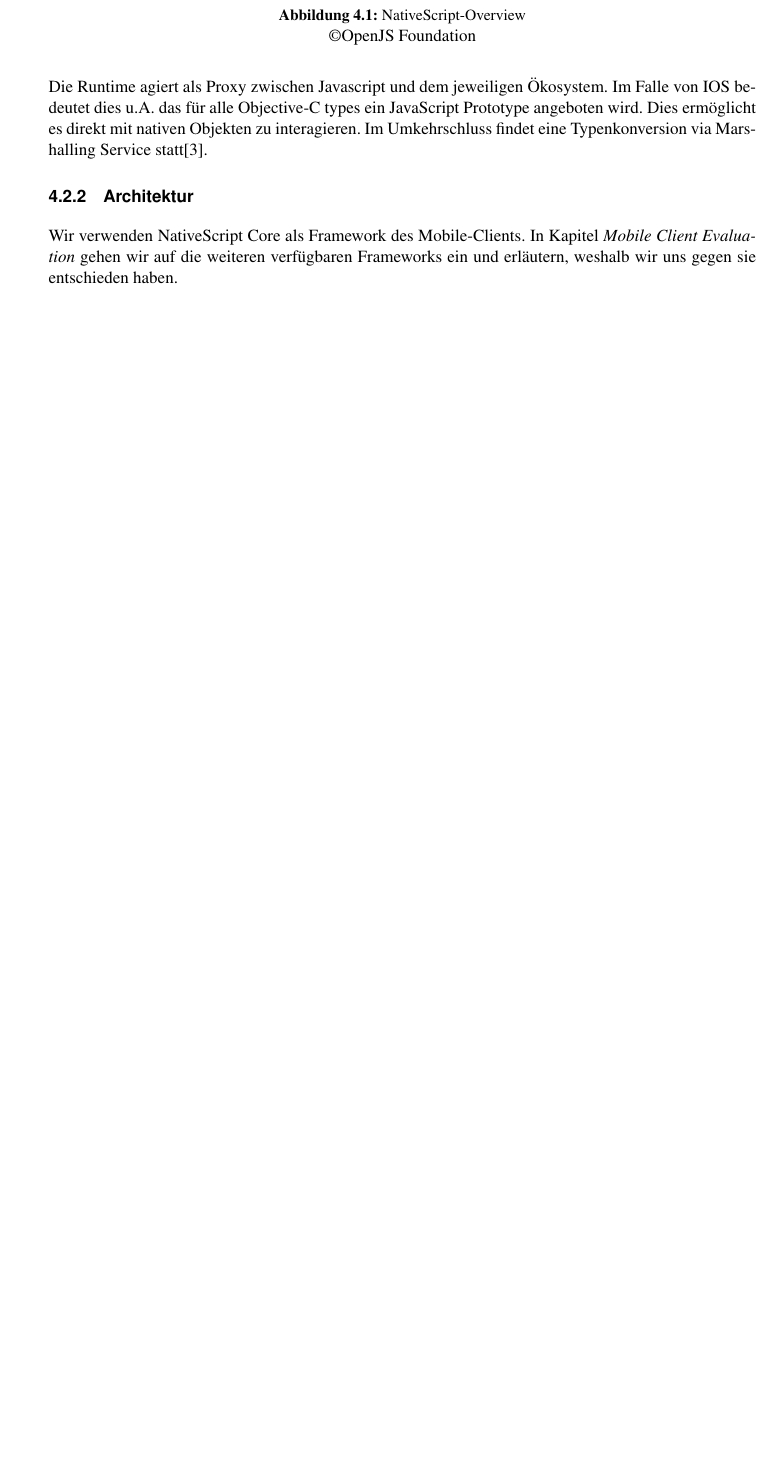
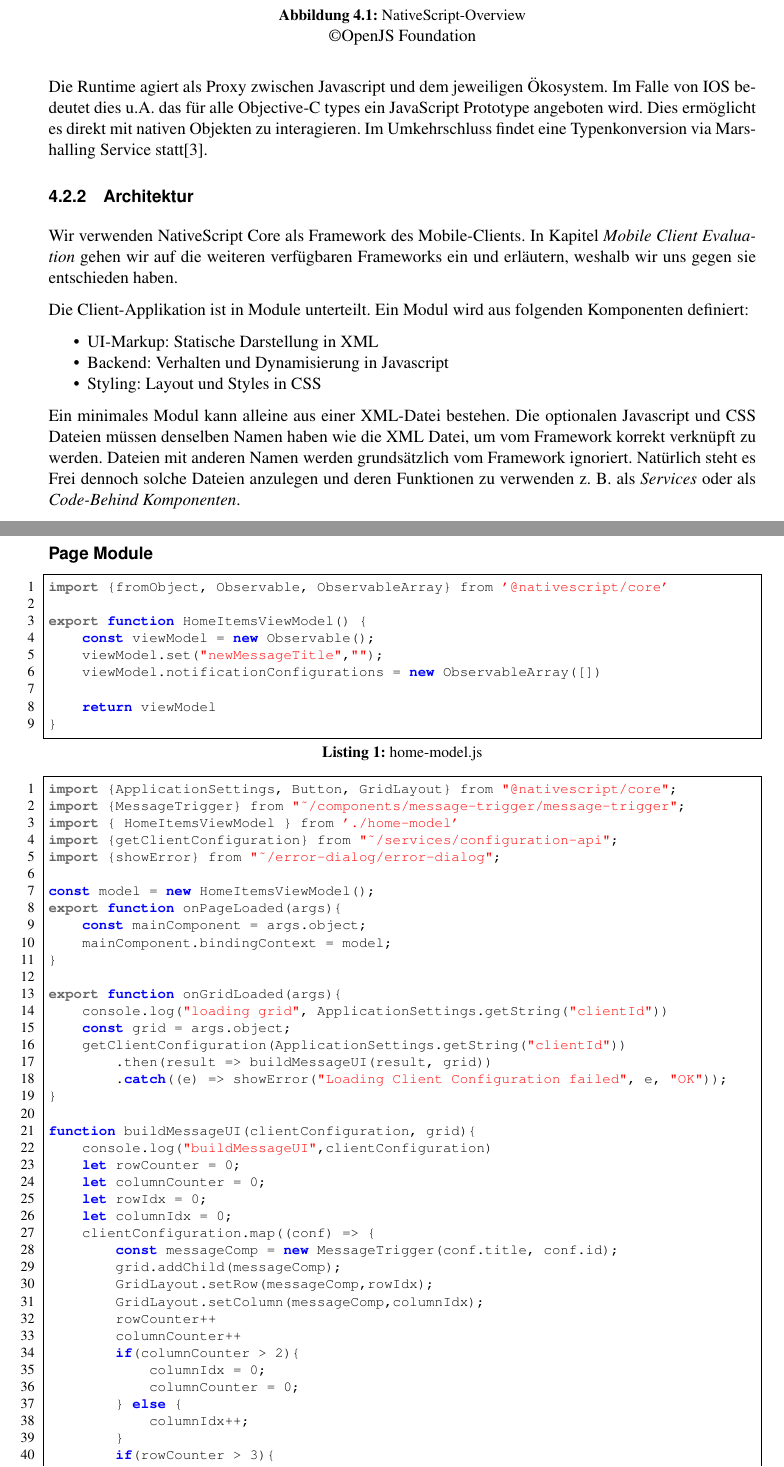
Before and after one commit to IP5-Cloudbasiertes-Praxisrufsystem/IP5-documentation, a LaTeX document (src/cloudbasiertes_praxisrufsystem.tex, which reads src/listings/home-model.js, src/listings/home-page.js, src/sections/concept.tex): part of page 14 of 24 before the commit and two parts of pages 14 and 15 of 26 after it, the two joined at a grey line, cut so that both start at the same text, the shorter picture padded with empty space. Compiled offline with pdfLaTeX.

Commit message:
add codelistings

```diff
--- /dev/null
+++ b/src/listings/home-model.js
@@ -0,0 +1,9 @@
+import {fromObject, Observable, ObservableArray} from '@nativescript/core'
+
+export function HomeItemsViewModel() {
+    const viewModel = new Observable();
+    viewModel.set("newMessageTitle","");
+    viewModel.notificationConfigurations = new ObservableArray([])
+
+    return viewModel
+}
--- /dev/null
+++ b/src/listings/home-page.js
@@ -0,0 +1,47 @@
+import {ApplicationSettings, Button, GridLayout} from "@nativescript/core";
+import {MessageTrigger} from "~/components/message-trigger/message-trigger";
+import { HomeItemsViewModel } from './home-model'
+import {getClientConfiguration} from "~/services/configuration-api";
+import {showError} from "~/error-dialog/error-dialog";
+
+const model = new HomeItemsViewModel();
+export function onPageLoaded(args){
+    const mainComponent = args.object;
+    mainComponent.bindingContext = model;
+}
+
+export function onGridLoaded(args){
+    console.log("loading grid", ApplicationSettings.getString("clientId"))
+    const grid = args.object;
+    getClientConfiguration(ApplicationSettings.getString("clientId"))
+        .then(result => buildMessageUI(result, grid))
+        .catch((e) => showError("Loading Client Configuration failed", e, "OK"));
+}
+
+function buildMessageUI(clientConfiguration, grid){
+    console.log("buildMessageUI",clientConfiguration)
+    let rowCounter = 0;
+    let columnCounter = 0;
+    let rowIdx = 0;
+    let columnIdx = 0;
+    clientConfiguration.map((conf) => {
+        const messageComp = new MessageTrigger(conf.title, conf.id);
+        grid.addChild(messageComp);
+        GridLayout.setRow(messageComp,rowIdx);
+        GridLayout.setColumn(messageComp,columnIdx);
+        rowCounter++
+        columnCounter++
+        if(columnCounter > 2){
+            columnIdx = 0;
+            columnCounter = 0;
+        } else {
+            columnIdx++;
+        }
+        if(rowCounter > 3){
+            rowIdx++;
+            rowCounter = 0;
+        }else {
+            rowCounter++
+        }
+    })
+}
--- a/src/sections/concept.tex
+++ b/src/sections/concept.tex
@@ -69,3 +69,20 @@ Im Umkehrschluss findet eine Typenkonversion via Marshalling Service statt\cite{
 Wir verwenden NativeScript Core als Framework des Mobile-Clients.
 In Kapitel \emph{\nameref{subsec:mobile-client-eval}} gehen wir auf die weiteren verfügbaren Frameworks ein und erläutern, weshalb wir uns gegen sie entschieden haben.
 
+Die Client-Applikation ist in Module unterteilt.
+Ein Modul wird aus folgenden Komponenten definiert:
+\begin{itemize}
+    \item UI-Markup: Statische Darstellung in XML
+    \item Backend: Verhalten und Dynamisierung in Javascript
+    \item Styling: Layout und Styles in CSS
+\end{itemize}
+
+Ein minimales Modul kann alleine aus einer XML-Datei bestehen.
+Die optionalen Javascript und CSS Dateien müssen denselben Namen haben wie die XML Datei, um vom Framework korrekt verknüpft zu werden.
+Dateien mit anderen Namen werden grundsätzlich vom Framework ignoriert.
+Natürlich steht es Frei dennoch solche Dateien anzulegen und deren Funktionen zu verwenden z.~B. als \emph{\nameref{subsubsec:services}} oder als \emph{\nameref{subsubsec:code-behind-komponenten}}.
+
+\subsubsection*{Page Module}
+
+\lstinputlisting[caption=home-model.js,language=JavaScript,label={lst:home-model.js}]{listings/home-model.js}
+\lstinputlisting[caption=home-page.js,language=JavaScript,label={lst:home-page.js}]{listings/home-page.js}
```
Also changed, not shown: src/cloudbasiertes_praxisrufsystem.tex (+72 -0 lines), src/listings/home-page.xml (added, +13 -0 lines), out/cloudbasiertes_praxisrufsystem.pdf, src/sections/concept.tex (8 more changed lines).
